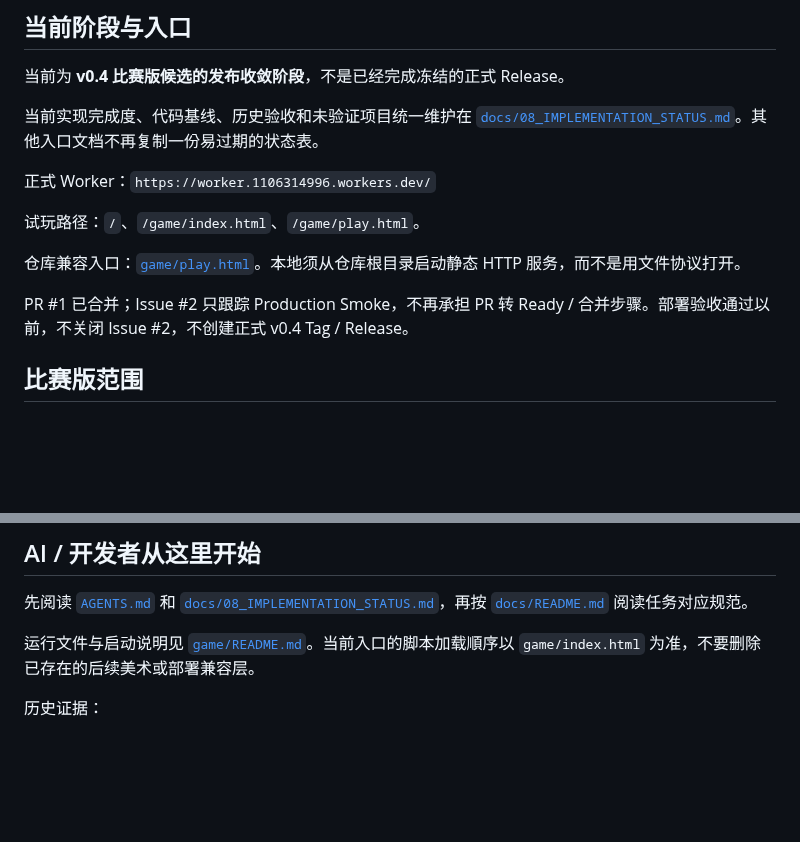
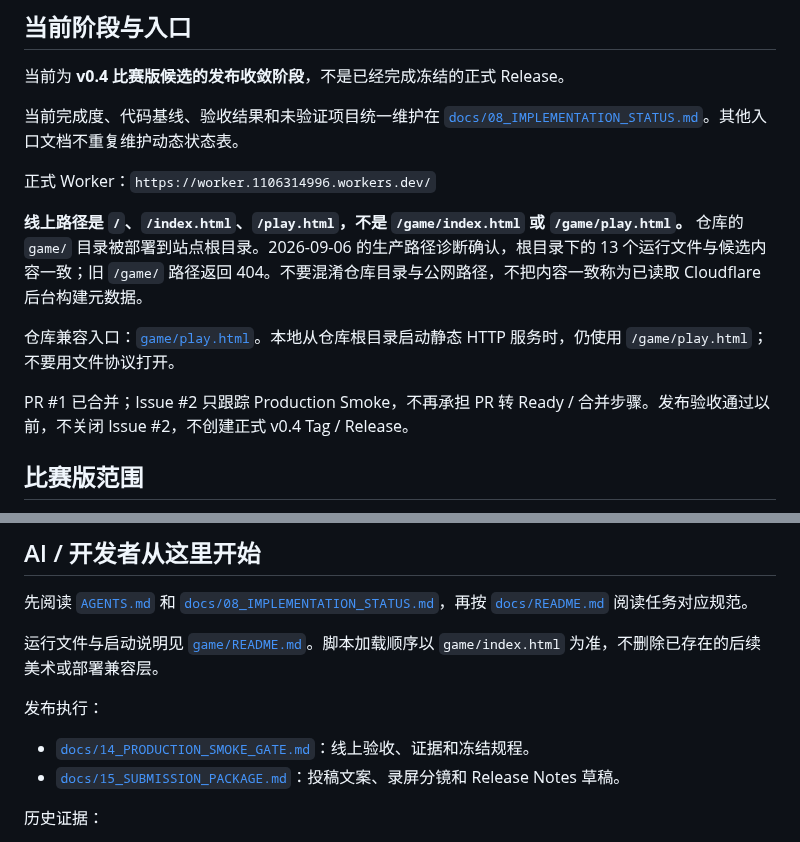
Before and after one commit to Lorenzo-Holmes/-, a Markdown page: README.md, 2 parts joined by grey strips. GitHub-like rendering; blank space fills up the shorter version.

Commit message:
docs: correct public entry paths using verified production mount

```diff
--- a/README.md
+++ b/README.md
@@ -10,15 +10,15 @@
 
 当前为 **v0.4 比赛版候选的发布收敛阶段**，不是已经完成冻结的正式 Release。
 
-当前实现完成度、代码基线、历史验收和未验证项目统一维护在 [`docs/08_IMPLEMENTATION_STATUS.md`](./docs/08_IMPLEMENTATION_STATUS.md)。其他入口文档不再复制一份易过期的状态表。
+当前完成度、代码基线、验收结果和未验证项目统一维护在 [`docs/08_IMPLEMENTATION_STATUS.md`](./docs/08_IMPLEMENTATION_STATUS.md)。其他入口文档不重复维护动态状态表。
 
 正式 Worker：`https://worker.1106314996.workers.dev/`
 
-试玩路径：`/`、`/game/index.html`、`/game/play.html`。
+**线上路径是 `/`、`/index.html`、`/play.html`，不是 `/game/index.html` 或 `/game/play.html`。** 仓库的 `game/` 目录被部署到站点根目录。2026-09-06 的生产路径诊断确认，根目录下的 13 个运行文件与候选内容一致；旧 `/game/` 路径返回 404。不要混淆仓库目录与公网路径，不把内容一致称为已读取 Cloudflare 后台构建元数据。
 
-仓库兼容入口：[`game/play.html`](./game/play.html)。本地须从仓库根目录启动静态 HTTP 服务，而不是用文件协议打开。
+仓库兼容入口：[`game/play.html`](./game/play.html)。本地从仓库根目录启动静态 HTTP 服务时，仍使用 `/game/play.html`；不要用文件协议打开。
 
-PR #1 已合并；Issue #2 只跟踪 Production Smoke，不再承担 PR 转 Ready / 合并步骤。部署验收通过以前，不关闭 Issue #2，不创建正式 v0.4 Tag / Release。
+PR #1 已合并；Issue #2 只跟踪 Production Smoke，不再承担 PR 转 Ready / 合并步骤。发布验收通过以前，不关闭 Issue #2，不创建正式 v0.4 Tag / Release。
 
 ## 比赛版范围
 
@@ -48,7 +48,12 @@ DAY 1 中四道菜都需要鸡蛋，但只有三个鸡蛋。玩家必须决定
 
 先阅读 [`AGENTS.md`](./AGENTS.md) 和 [`docs/08_IMPLEMENTATION_STATUS.md`](./docs/08_IMPLEMENTATION_STATUS.md)，再按 [`docs/README.md`](./docs/README.md) 阅读任务对应规范。
 
-运行文件与启动说明见 [`game/README.md`](./game/README.md)。当前入口的脚本加载順序以 `game/index.html` 为准，不要删除已存在的后续美术或部署兼容层。
+运行文件与启动说明见 [`game/README.md`](./game/README.md)。脚本加载顺序以 `game/index.html` 为准，不删除已存在的后续美术或部署兼容层。
+
+发布执行：
+
+- [`docs/14_PRODUCTION_SMOKE_GATE.md`](./docs/14_PRODUCTION_SMOKE_GATE.md)：线上验收、证据和冻结规程。
+- [`docs/15_SUBMISSION_PACKAGE.md`](./docs/15_SUBMISSION_PACKAGE.md)：投稿文案、录屏分镜和 Release Notes 草稿。
 
 历史证据：
 
```
